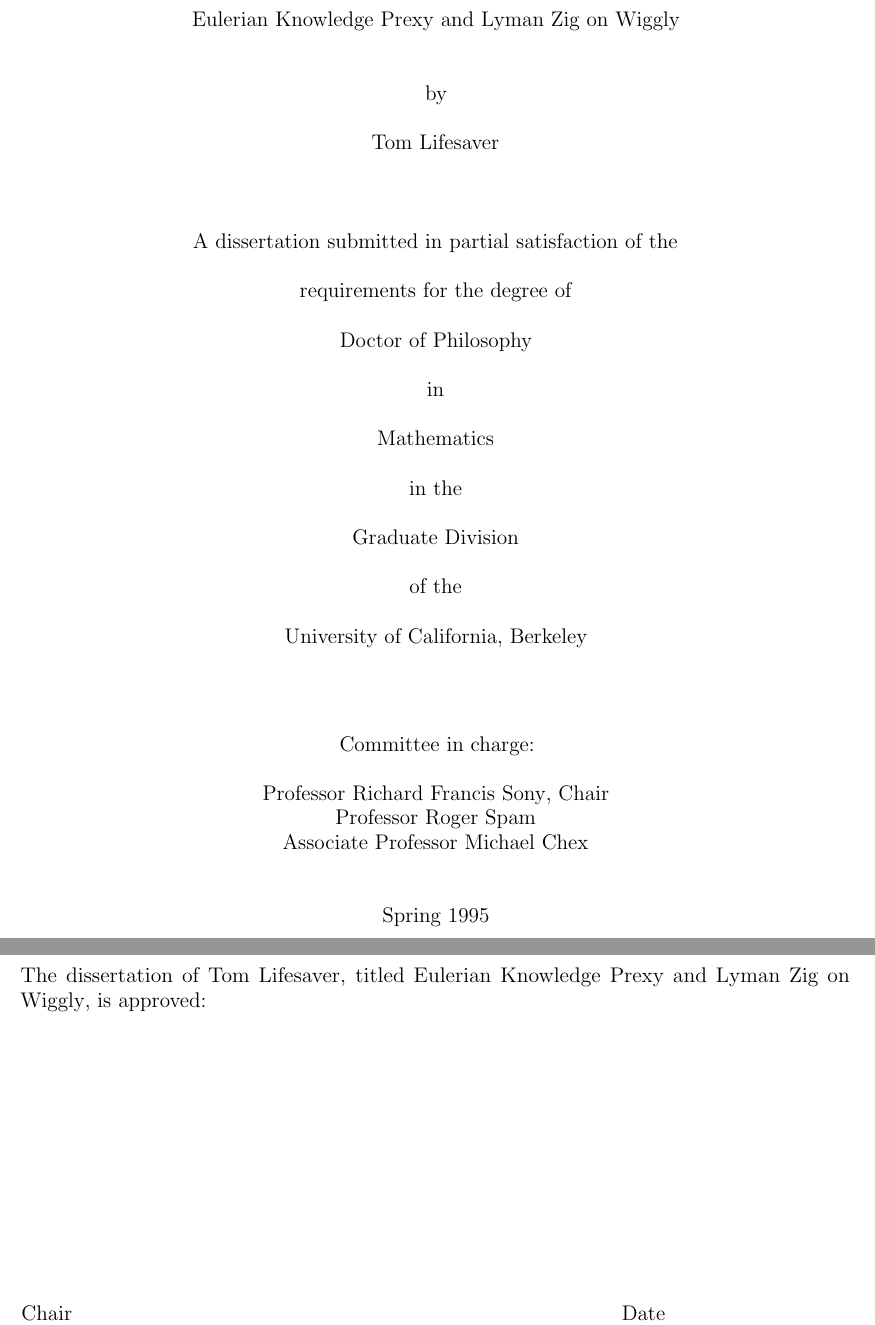
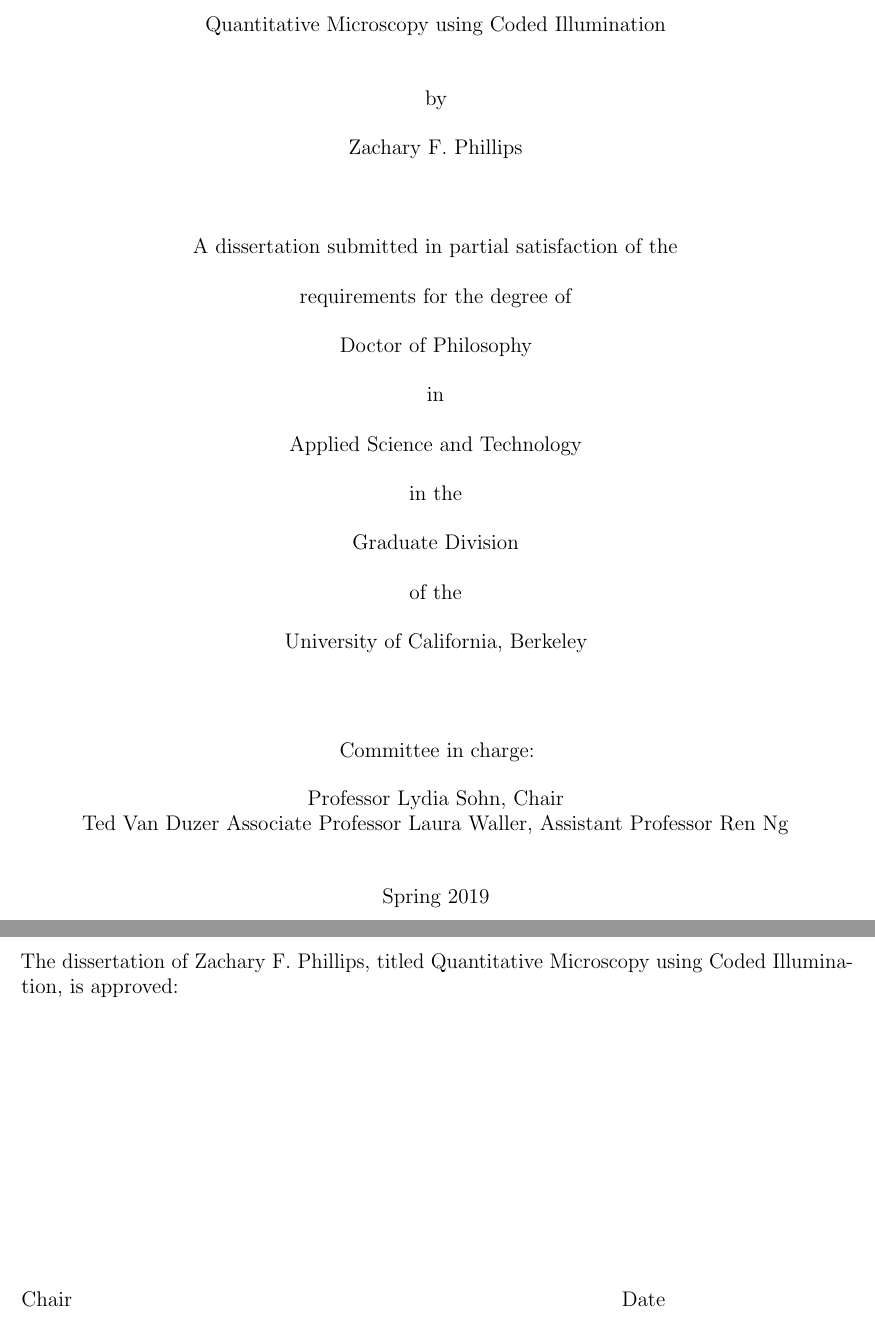
Before and after one commit to zackphillips/dissertation, a LaTeX thesis (dissertation.tex): two parts of pages 1 and 2 of 56, joined at a grey line, cut at the place of the change. Compiled offline with pdfLaTeX.

Commit message:
Update on Overleaf.

```diff
--- a/dissertation.tex
+++ b/dissertation.tex
@@ -28,24 +28,17 @@
 
 % Declarations for Front Matter
 
-\title{Eulerian Knowledge Prexy and Lyman Zig on Wiggly}
-\author{Tom Lifesaver}
+\title{Quantitative Microscopy using Coded Illumination}
+\author{Zachary F. Phillips}
 \degreesemester{Spring}
-\degreeyear{1995}
+\degreeyear{2019}
 \degree{Doctor of Philosophy}
-\chair{Professor Richard Francis Sony}
-\othermembers{Professor Roger Spam \\
-  Associate Professor Michael Chex}
+\chair{Professor Lydia Sohn}
+\othermembers{Ted Van Duzer Associate Professor Laura Waller, Assistant Professor Ren Ng}
+% \othermembers{}
 \numberofmembers{3}
-% Previous degrees are no longer to be listed on the title page.
-% \prevdegrees{B.A. (University of Northern South Dakota at Hoople) 1978 \\
-%   M.S. (Ed's School of Quantum Mechanics and Muffler Repair) 1989}
-\field{Mathematics}
-% Designated Emphasis -- this is optional, and rare
-% \emphasis{Colloidal Telemetry}
-% This is optional, and rare
-% \jointinstitution{University of Western Maryland}
-% This is optional
+
+\field{Applied Science and Technology}
 \campus{Berkeley}
 
 % For a masters thesis, replace the above \documentclass line with
```
